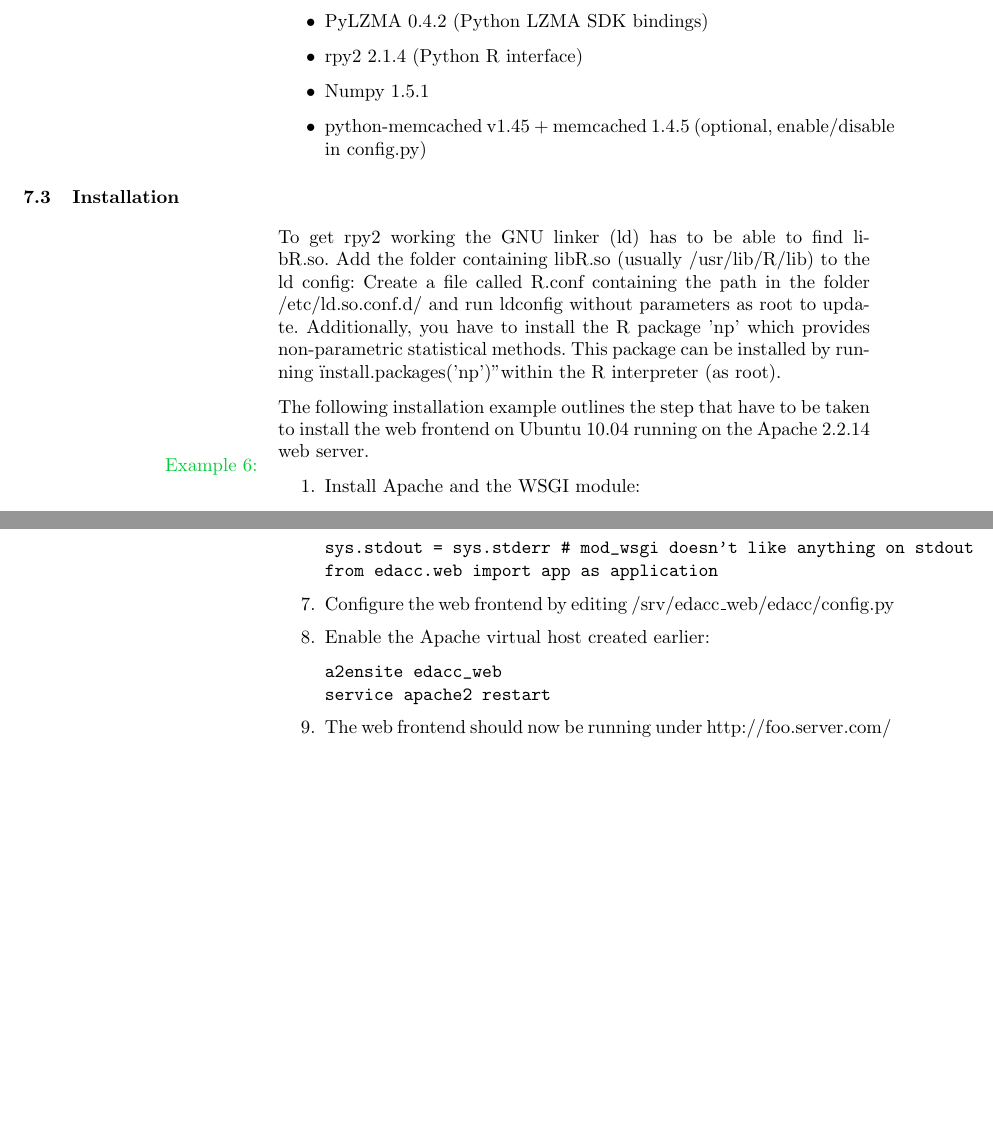
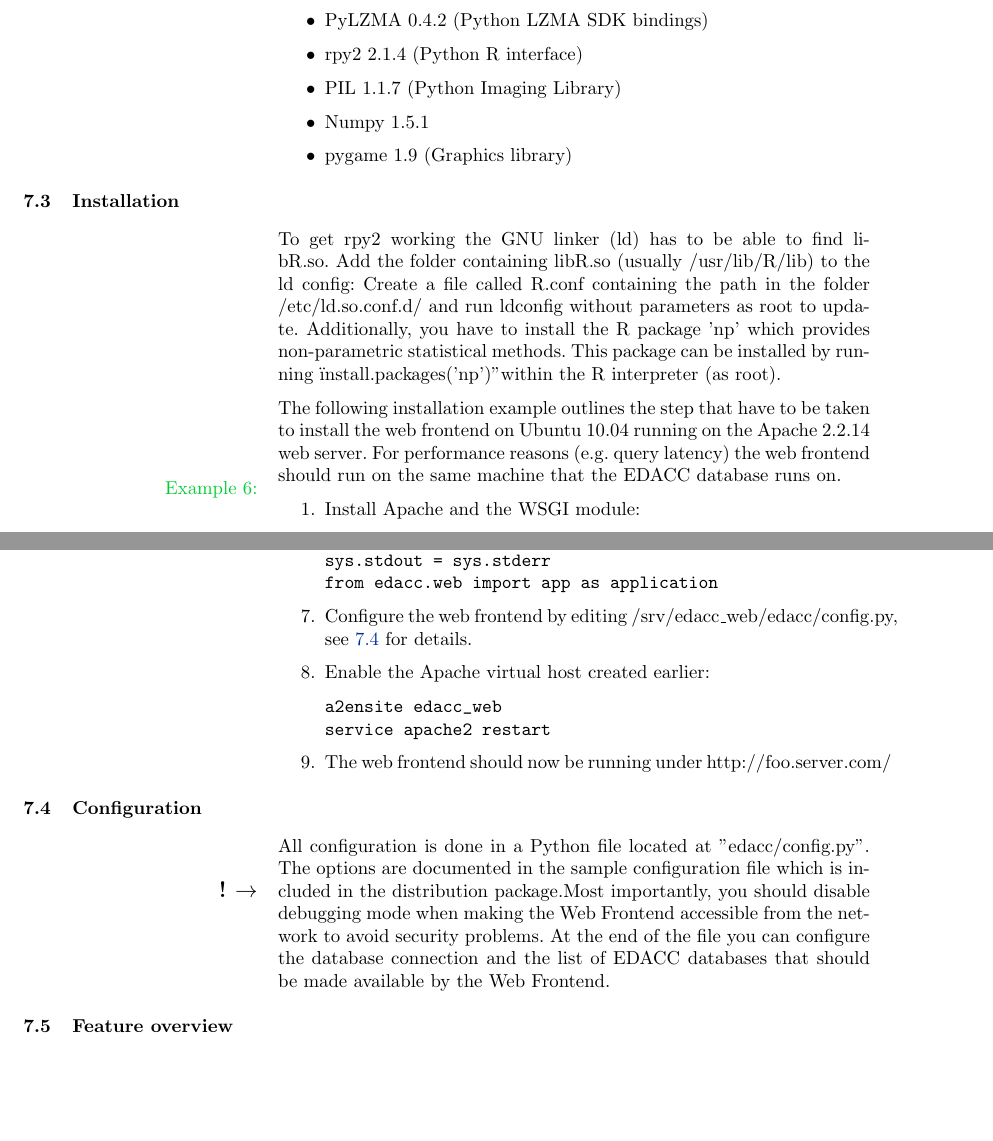
Before and after one commit to EDACC/edacc_user_guide, a LaTeX document (user_guide.tex, which reads web_frontend.tex): two parts of pages 18 and 20 of 22, joined at a grey line, cut so that both start at the same text. Compiled offline with pdfLaTeX; a LaTeX package or settings file that is missing is left out.

Commit message:
some updates

```diff
--- a/web_frontend.tex
+++ b/web_frontend.tex
@@ -23,11 +25,13 @@ The following list contains all dependencies and prerequisites of the web fronte
 \item Jinja2 2.5 (Template Engine)
 \item PyLZMA 0.4.2 (Python LZMA SDK bindings)
 \item rpy2 2.1.4 (Python R interface)
+\item PIL 1.1.7 (Python Imaging Library)
 \item Numpy 1.5.1
-\item python-memcached v1.45 + memcached 1.4.5 (optional, enable/disable in config.py)
+\item pygame 1.9 (Graphics library)
 \end{itemize}
 
 \subsection{Installation}
+\index{Installation, Web Frontend}
 To get rpy2 working the GNU linker (ld) has to be able to find libR.so. Add the folder containing
 libR.so (usually /usr/lib/R/lib) to the ld config: Create a file called R.conf containing the
 path in the folder /etc/ld.so.conf.d/ and run ldconfig without parameters as root to update.
@@ -35,7 +39,8 @@ Additionally, you have to install the R package 'np' which provides non-parametr
 methods. This package can be installed by running "install.packages('np')" within the R interpreter (as root).
 
 The following installation example outlines the step that have to be taken to install the web frontend on Ubuntu 10.04
-running on the Apache 2.2.14 web server.
+running on the Apache 2.2.14 web server. For performance reasons (e.g. query latency) the web frontend should run on the
+same machine that the EDACC database runs on.
 \marginlabel{\Eexample}
 \begin{enumerate}
 \item Install Apache and the WSGI module: \begin{verbatim}apt-get install apache2 libapache2-mod-wsgi\end{verbatim}
@@ -100,11 +106,11 @@ site.addsitedir('/srv/edacc_web/env/lib/python2.6/site-packages')
 sys.path.append('/srv/edacc_web')
 sys.path.append('/srv/edacc_web/edacc')
 os.environ['PYTHON_EGG_CACHE'] = '/tmp'
-sys.stdout = sys.stderr # mod_wsgi doesn't like anything on stdout
+sys.stdout = sys.stderr
 from edacc.web import app as application
 \end{verbatim}
 }
-\item Configure the web frontend by editing /srv/edacc\_web/edacc/config.py
+\item Configure the web frontend by editing /srv/edacc\_web/edacc/config.py, see~\ref{wf:configuration} for details.
 \item{Enable the Apache virtual host created earlier:
 \begin{verbatim}
 a2ensite edacc_web
@@ -113,3 +119,13 @@ service apache2 restart
 }
 \item The web frontend should now be running under http://foo.server.com/
 \end{enumerate}
+
+\subsection{Configuration}
+\label{wf:configuration}
+\index{Configuration, Web Frontend}
+All configuration is done in a Python file located at ''edacc/config.py''. The options are documented in the sample configuration
+file which is included in the distribution package.\attention Most importantly, you should disable debugging mode when making the Web Frontend
+accessible from the network to avoid security problems. At the end of the file you can configure the database connection and the list
+of EDACC databases that should be made available by the Web Frontend.
+
+\subsection{Feature overview}
```
Also changed, not shown: web_frontend.tex (9 more changed lines).
